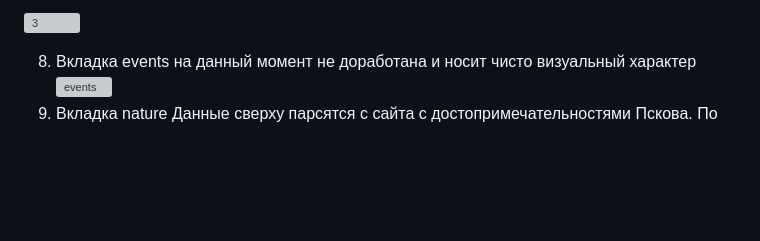
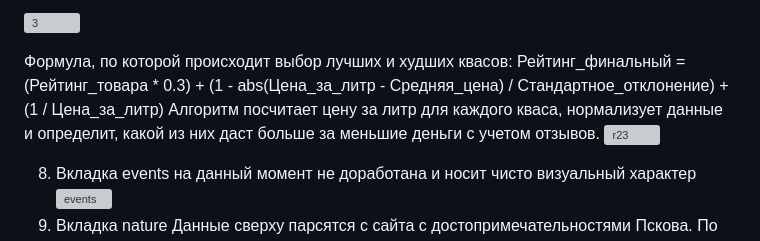
Before and after one commit to dragunovviktor/ParsForMfti, a Markdown page: README.md, the part around the change. Drawn GitHub-style; blank space fills up the shorter version; grey boxes are pictures that could not be loaded.

```diff
--- a/README.md
+++ b/README.md
@@ -25,6 +25,12 @@
 
 ![3](https://github.com/user-attachments/assets/f266e3f5-5c22-4771-bd59-8ede4ec32355)
 
+
+Формула, по которой происходит выбор лучших и худших квасов:
+Рейтинг_финальный = (Рейтинг_товара * 0.3) + (1 - abs(Цена_за_литр - Средняя_цена) / Стандартное_отклонение) + (1 / Цена_за_литр)
+Алгоритм посчитает цену за литр для каждого кваса, нормализует данные и определит, какой из них даст больше за меньшие деньги с учетом отзывов.
+![r23](https://github.com/user-attachments/assets/c83e17ae-168a-46bf-915c-a1acdbf4aebe)
+
 8) Вкладка events на данный момент не доработана и носит чисто визуальный характер
 ![events](https://github.com/user-attachments/assets/e4d8fab4-c046-4d65-b60a-e5246b058646)
 9) Вкладка nature
```
